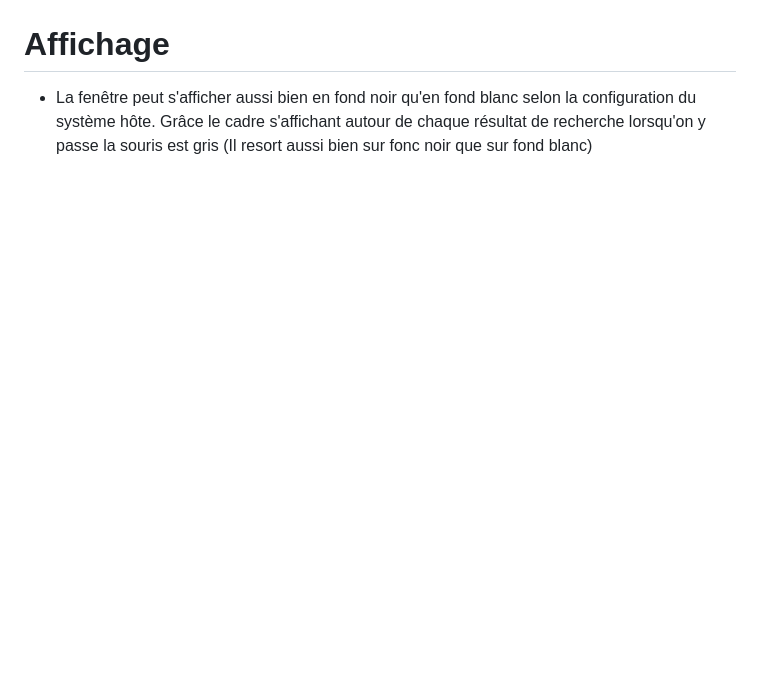
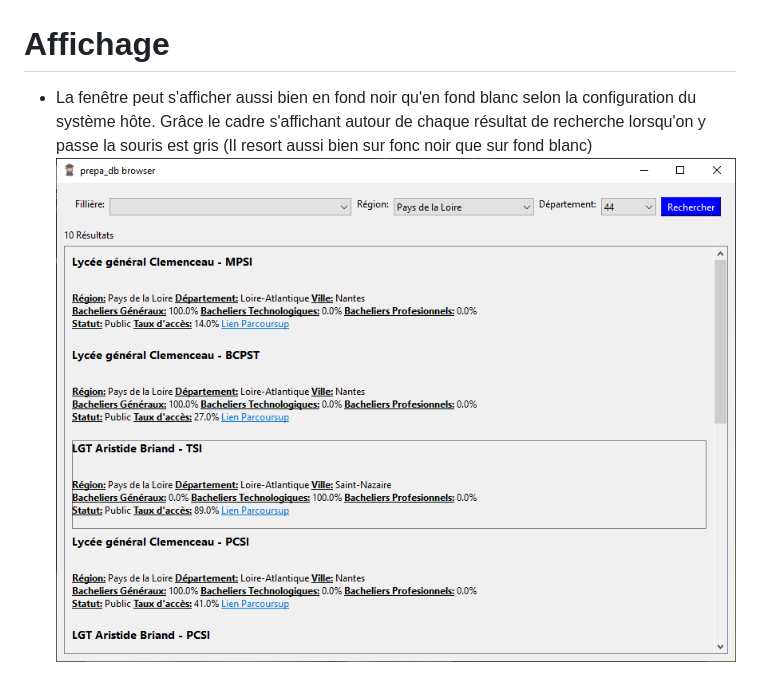
Before and after one commit to elouan660/prepa-CLI, a Markdown page: Tests.md, the part around the change. Drawn GitHub-style; pictures changed too: img/MSWindowsWhite.png (added); blank space fills up the shorter version.

```diff
--- a/Tests.md
+++ b/Tests.md
@@ -4,4 +4,4 @@ Ce fichier recence les tests du programme
 
 * Si un département est sélectionné alors qu'il ne fait pas partie de la régions sélectionnée, aucun résultat ne s'affiche ![Zero results](img/zeroresults.png)
 # Affichage
-* La fenêtre peut s'afficher aussi bien en fond noir qu'en fond blanc selon la configuration du système hôte. Grâce le cadre s'affichant autour de chaque résultat de recherche lorsqu'on y passe la souris est gris (Il resort aussi bien sur fonc noir que sur fond blanc)
+* La fenêtre peut s'afficher aussi bien en fond noir qu'en fond blanc selon la configuration du système hôte. Grâce le cadre s'affichant autour de chaque résultat de recherche lorsqu'on y passe la souris est gris (Il resort aussi bien sur fonc noir que sur fond blanc) ![Windows White](img/MSWindowsWhite.png)
```
